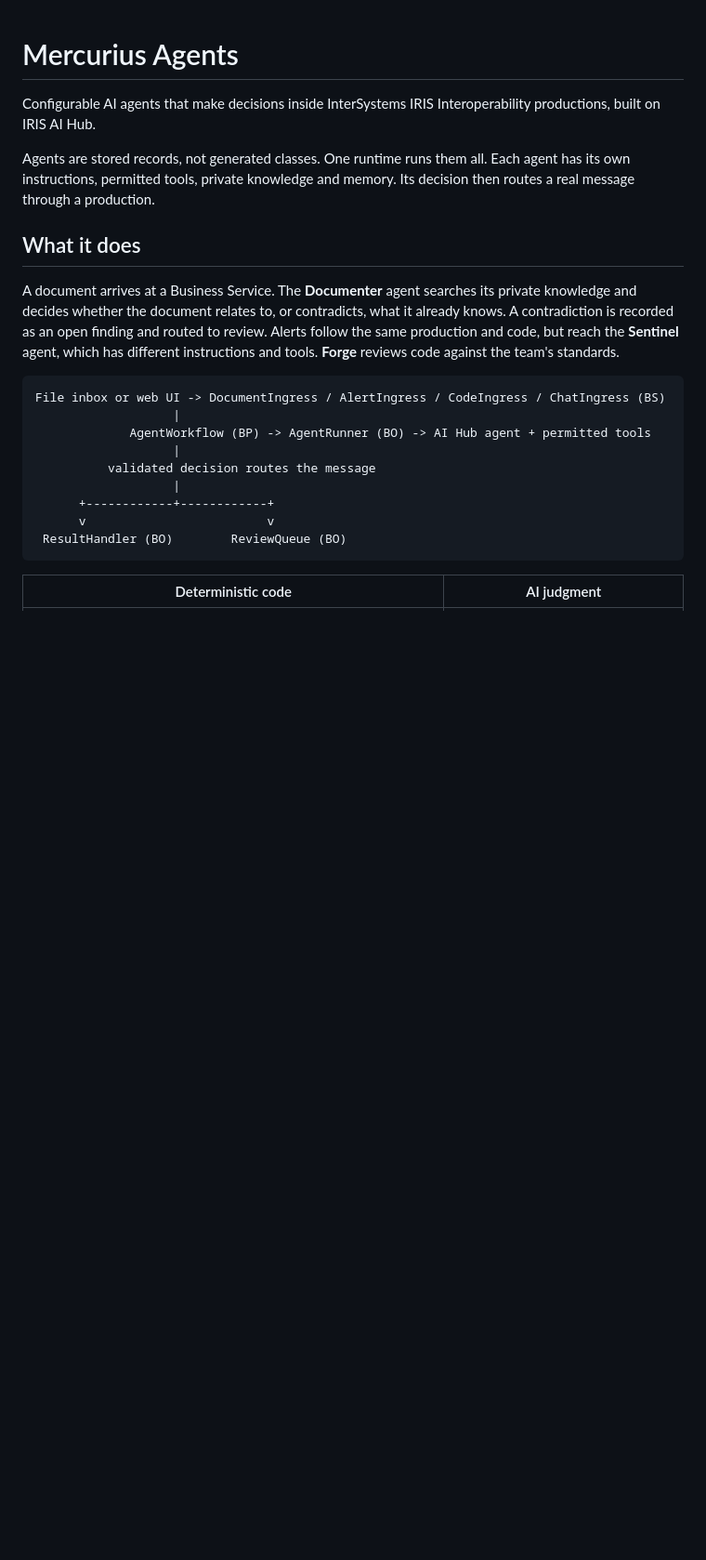
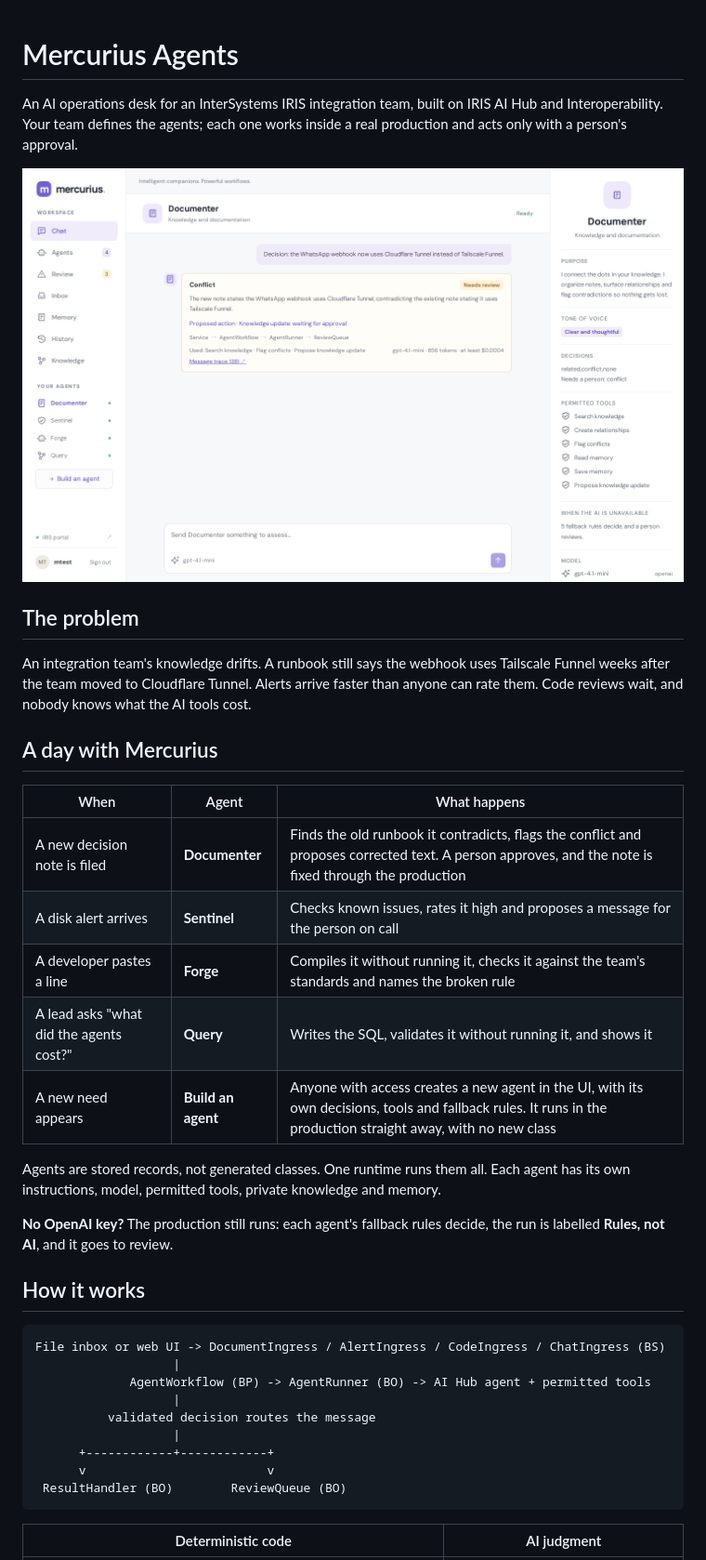
Before and after one commit to xJuan21/mercurius-agents, a Markdown page: README.md, the part around one of its changes. Shown at 93% size. GitHub-like rendering; pictures changed too: docs/screenshots/chat-documenter.png (added); blank space fills up the shorter version.

````diff
--- a/README.md
+++ b/README.md
@@ -1,19 +1,34 @@
 # Mercurius Agents
 
-Configurable AI agents that make decisions inside InterSystems IRIS Interoperability
-productions, built on IRIS AI Hub.
+An AI operations desk for an InterSystems IRIS integration team, built on IRIS AI Hub and
+Interoperability. Your team defines the agents; each one works inside a real production
+and acts only with a person's approval.
+
+![Documenter finds a contradiction and proposes a fix](docs/screenshots/chat-documenter.png)
+
+## The problem
+
+An integration team's knowledge drifts. A runbook still says the webhook uses Tailscale
+Funnel weeks after the team moved to Cloudflare Tunnel. Alerts arrive faster than anyone
+can rate them. Code reviews wait, and nobody knows what the AI tools cost.
+
+## A day with Mercurius
+
+| When | Agent | What happens |
+|---|---|---|
+| A new decision note is filed | **Documenter** | Finds the old runbook it contradicts, flags the conflict and proposes corrected text. A person approves, and the note is fixed through the production |
+| A disk alert arrives | **Sentinel** | Checks known issues, rates it high and proposes a message for the person on call |
+| A developer pastes a line | **Forge** | Compiles it without running it, checks it against the team's standards and names the broken rule |
+| A lead asks "what did the agents cost?" | **Query** | Writes the SQL, validates it without running it, and shows it |
+| A new need appears | **Build an agent** | Anyone with access creates a new agent in the UI, with its own decisions, tools and fallback rules. It runs in the production straight away, with no new class |
 
 Agents are stored records, not generated classes. One runtime runs them all. Each agent has
-its own instructions, permitted tools, private knowledge and memory. Its decision then
-routes a real message through a production.
+its own instructions, model, permitted tools, private knowledge and memory.
 
-## What it does
+**No OpenAI key?** The production still runs: each agent's fallback rules decide, the run is
+labelled **Rules, not AI**, and it goes to review.
 
-A document arrives at a Business Service. The **Documenter** agent searches its private
-knowledge and decides whether the document relates to, or contradicts, what it already
-knows. A contradiction is recorded as an open finding and routed to review. Alerts follow
-the same production and code, but reach the **Sentinel** agent, which has different
-instructions and tools. **Forge** reviews code against the team's standards.
+## How it works
 
 ```text
 File inbox or web UI -> DocumentIngress / AlertIngress / CodeIngress / ChatIngress (BS)
````
Also changed, not shown: other parts of README.md (+21 -5 lines), docs/screenshots/builder.png (added), docs/screenshots/chat-query.png (added), docs/screenshots/history.png (added), docs/screenshots/review.png (added), 13 other files.
